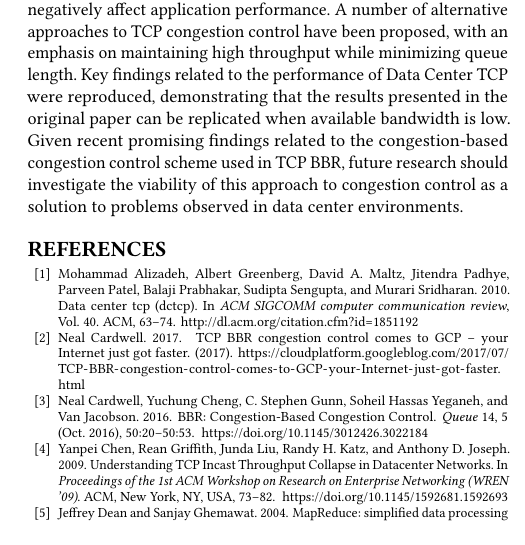
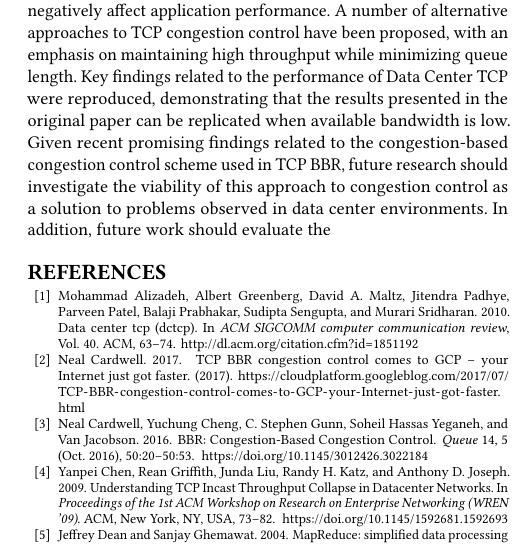
Before and after one commit to chowes/tcp-congestion-control, a LaTeX paper (paper/tcp-congestion.tex, which reads paper/tcp-body.tex): part of one column of page 5 of 5, cut so that both start at the same text. Compiled offline with pdfLaTeX.

Commit message:
Expanded conclusion

```diff
--- a/paper/tcp-body.tex
+++ b/paper/tcp-body.tex
@@ -117,4 +117,4 @@ The major limitation with this attempt to reproduce DCTCP performance tests is t
 
 \section{Conclusions and Future Directions}
 
-Modern data centers support powerful distributed applications utilizing diverse flows with strict latency and throughput requirements that place high stress on data center networks. Traditional TCP congestion control mechanisms based on loss detection are not well suited to deal with the demands of partition/aggregate patterns that arise in these distributed applications, leading to network pathologies such as buffer bloat and incast congestion that negatively affect application performance. A number of alternative approaches to TCP congestion control have been proposed, with an emphasis on maintaining high throughput while minimizing queue length. Key findings related to the performance of Data Center TCP were reproduced, demonstrating that the results presented in the original paper can be replicated when available bandwidth is low. Given recent promising findings related to the congestion-based congestion control scheme used in TCP BBR, future research should investigate the viability of this approach to congestion control as a solution to problems observed in data center environments.
+Modern data centers support powerful distributed applications utilizing diverse flows with strict latency and throughput requirements that place high stress on data center networks. Traditional TCP congestion control mechanisms based on loss detection are not well suited to deal with the demands of partition/aggregate patterns that arise in these distributed applications, leading to network pathologies such as buffer bloat and incast congestion that negatively affect application performance. A number of alternative approaches to TCP congestion control have been proposed, with an emphasis on maintaining high throughput while minimizing queue length. Key findings related to the performance of Data Center TCP were reproduced, demonstrating that the results presented in the original paper can be replicated when available bandwidth is low. Given recent promising findings related to the congestion-based congestion control scheme used in TCP BBR, future research should investigate the viability of this approach to congestion control as a solution to problems observed in data center environments. In addition, future work should evaluate the
```
Also changed, not shown: paper/tcp-congestion.pdf, 1 other file.
